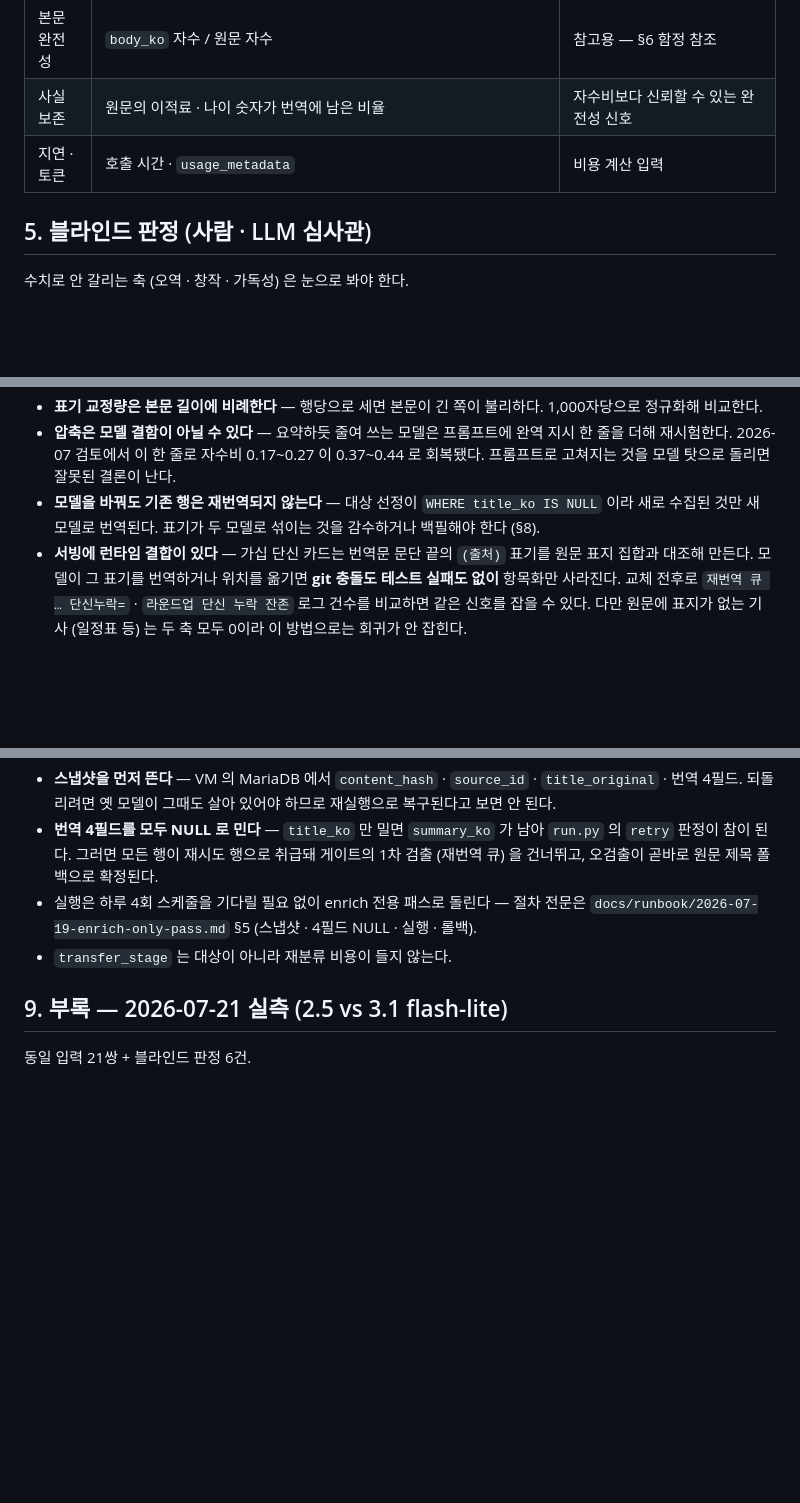
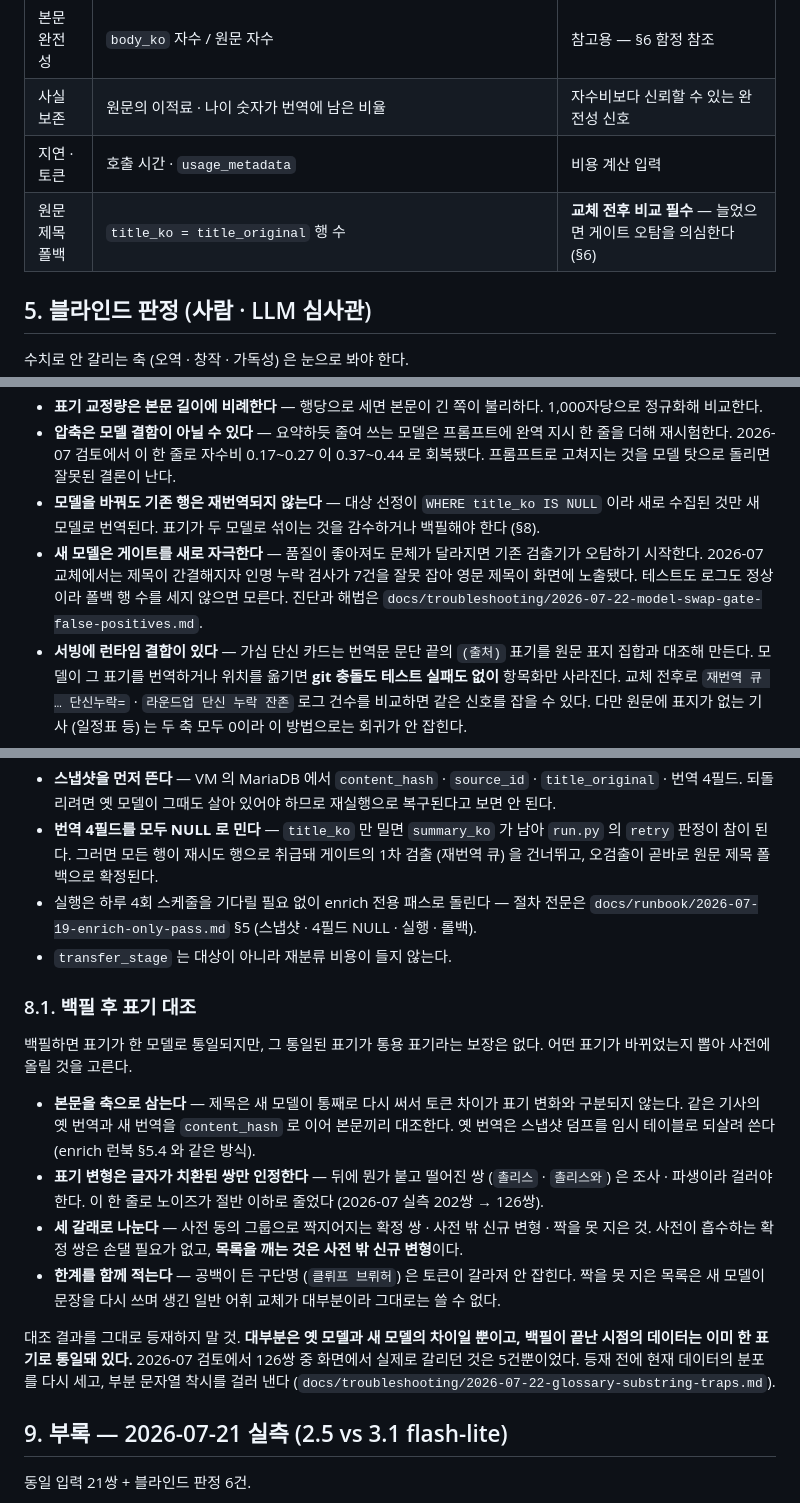
Before and after one commit to benidjor/bullet-in, a Markdown page: docs/runbook/2026-07-21-translation-model-ab.md, 3 parts joined by grey strips. Drawn GitHub-style; blank space fills up the shorter version.

```diff
--- a/docs/runbook/2026-07-21-translation-model-ab.md
+++ b/docs/runbook/2026-07-21-translation-model-ab.md
@@ -44,6 +44,7 @@
 | 본문 완전성 | `body_ko` 자수 / 원문 자수 | 참고용 — §6 함정 참조 |
 | 사실 보존 | 원문의 이적료 · 나이 숫자가 번역에 남은 비율 | 자수비보다 신뢰할 수 있는 완전성 신호 |
 | 지연 · 토큰 | 호출 시간 · `usage_metadata` | 비용 계산 입력 |
+| 원문 제목 폴백 | `title_ko = title_original` 행 수 | **교체 전후 비교 필수** — 늘었으면 게이트 오탐을 의심한다 (§6) |
 
 ## 5. 블라인드 판정 (사람 · LLM 심사관)
 
@@ -68,6 +69,10 @@
 프롬프트로 고쳐지는 것을 모델 탓으로 돌리면 잘못된 결론이 난다.
 - **모델을 바꿔도 기존 행은 재번역되지 않는다** — 대상 선정이 `WHERE title_ko IS NULL` 이라 새로 수집된 것만 새 모델로 번역된다.
 표기가 두 모델로 섞이는 것을 감수하거나 백필해야 한다 (§8).
+- **새 모델은 게이트를 새로 자극한다** — 품질이 좋아져도 문체가 달라지면 기존 검출기가 오탐하기 시작한다.
+2026-07 교체에서는 제목이 간결해지자 인명 누락 검사가 7건을 잘못 잡아 영문 제목이 화면에 노출됐다.
+테스트도 로그도 정상이라 폴백 행 수를 세지 않으면 모른다.
+진단과 해법은 `docs/troubleshooting/2026-07-22-model-swap-gate-false-positives.md`.
 - **서빙에 런타임 결합이 있다** — 가십 단신 카드는 번역문 문단 끝의 `(출처)` 표기를 원문 표지 집합과 대조해 만든다.
 모델이 그 표기를 번역하거나 위치를 옮기면 **git 충돌도 테스트 실패도 없이** 항목화만 사라진다.
 교체 전후로 `재번역 큐 … 단신누락=` · `라운드업 단신 누락 잔존` 로그 건수를 비교하면 같은 신호를 잡을 수 있다.
@@ -91,6 +96,26 @@
 그러면 모든 행이 재시도 행으로 취급돼 게이트의 1차 검출 (재번역 큐) 을 건너뛰고, 오검출이 곧바로 원문 제목 폴백으로 확정된다.
 - 실행은 하루 4회 스케줄을 기다릴 필요 없이 enrich 전용 패스로 돌린다 — 절차 전문은 `docs/runbook/2026-07-19-enrich-only-pass.md` §5 (스냅샷 · 4필드 NULL · 실행 · 롤백).
 - `transfer_stage` 는 대상이 아니라 재분류 비용이 들지 않는다.
+
+### 8.1. 백필 후 표기 대조
+
+백필하면 표기가 한 모델로 통일되지만, 그 통일된 표기가 통용 표기라는 보장은 없다.
+어떤 표기가 바뀌었는지 뽑아 사전에 올릴 것을 고른다.
+
+- **본문을 축으로 삼는다** — 제목은 새 모델이 통째로 다시 써서 토큰 차이가 표기 변화와 구분되지 않는다.
+같은 기사의 옛 번역과 새 번역을 `content_hash` 로 이어 본문끼리 대조한다.
+옛 번역은 스냅샷 덤프를 임시 테이블로 되살려 쓴다 (enrich 런북 §5.4 와 같은 방식).
+- **표기 변형은 글자가 치환된 쌍만 인정한다** — 뒤에 뭔가 붙고 떨어진 쌍 (`촐리스` · `촐리스와`) 은 조사 · 파생이라 걸러야 한다.
+이 한 줄로 노이즈가 절반 이하로 줄었다 (2026-07 실측 202쌍 → 126쌍).
+- **세 갈래로 나눈다** — 사전 동의 그룹으로 짝지어지는 확정 쌍 · 사전 밖 신규 변형 · 짝을 못 지은 것.
+사전이 흡수하는 확정 쌍은 손댈 필요가 없고, **목록을 깨는 것은 사전 밖 신규 변형**이다.
+- **한계를 함께 적는다** — 공백이 든 구단명 (`클뤼프 브뤼허`) 은 토큰이 갈라져 안 잡힌다.
+짝을 못 지은 목록은 새 모델이 문장을 다시 쓰며 생긴 일반 어휘 교체가 대부분이라 그대로는 쓸 수 없다.
+
+대조 결과를 그대로 등재하지 말 것.
+**대부분은 옛 모델과 새 모델의 차이일 뿐이고, 백필이 끝난 시점의 데이터는 이미 한 표기로 통일돼 있다.**
+2026-07 검토에서 126쌍 중 화면에서 실제로 갈리던 것은 5건뿐이었다.
+등재 전에 현재 데이터의 분포를 다시 세고, 부분 문자열 착시를 걸러 낸다 (`docs/troubleshooting/2026-07-22-glossary-substring-traps.md`).
 
 ## 9. 부록 — 2026-07-21 실측 (2.5 vs 3.1 flash-lite)
 
```
Also changed, not shown: docs/troubleshooting/2026-07-22-glossary-substring-traps.md (added, +75 -0 lines), docs/troubleshooting/2026-07-22-model-swap-gate-false-positives.md (added, +96 -0 lines).
